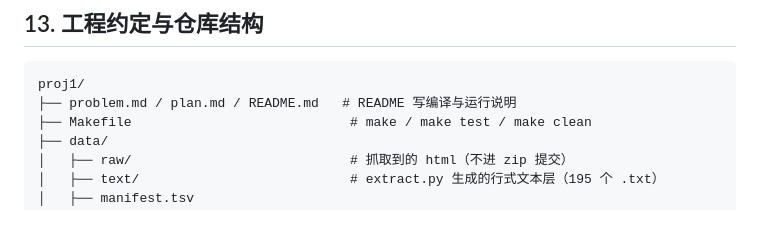
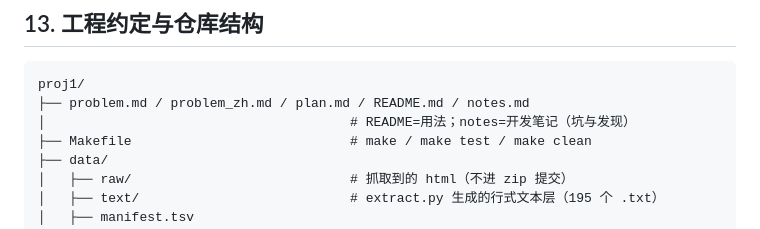
Before and after one commit to Quinn-DJ/ads-proj1, a Markdown page: plan.md, the part around the change. Rendered like a GitHub page.

````diff
--- a/plan.md
+++ b/plan.md
@@ -334,7 +334,8 @@ References 预留条目：Porter stemmer（论文/代码地址）、停用词表
 
 ```text
 proj1/
-├── problem.md / plan.md / README.md   # README 写编译与运行说明
+├── problem.md / problem_zh.md / plan.md / README.md / notes.md
+│                                       # README=用法；notes=开发笔记（坑与发现）
 ├── Makefile                            # make / make test / make clean
 ├── data/
 │   ├── raw/                            # 抓取到的 html（不进 zip 提交）
````
Also changed, not shown: README.md (+1 -0 lines), notes.md (added, +218 -0 lines).
